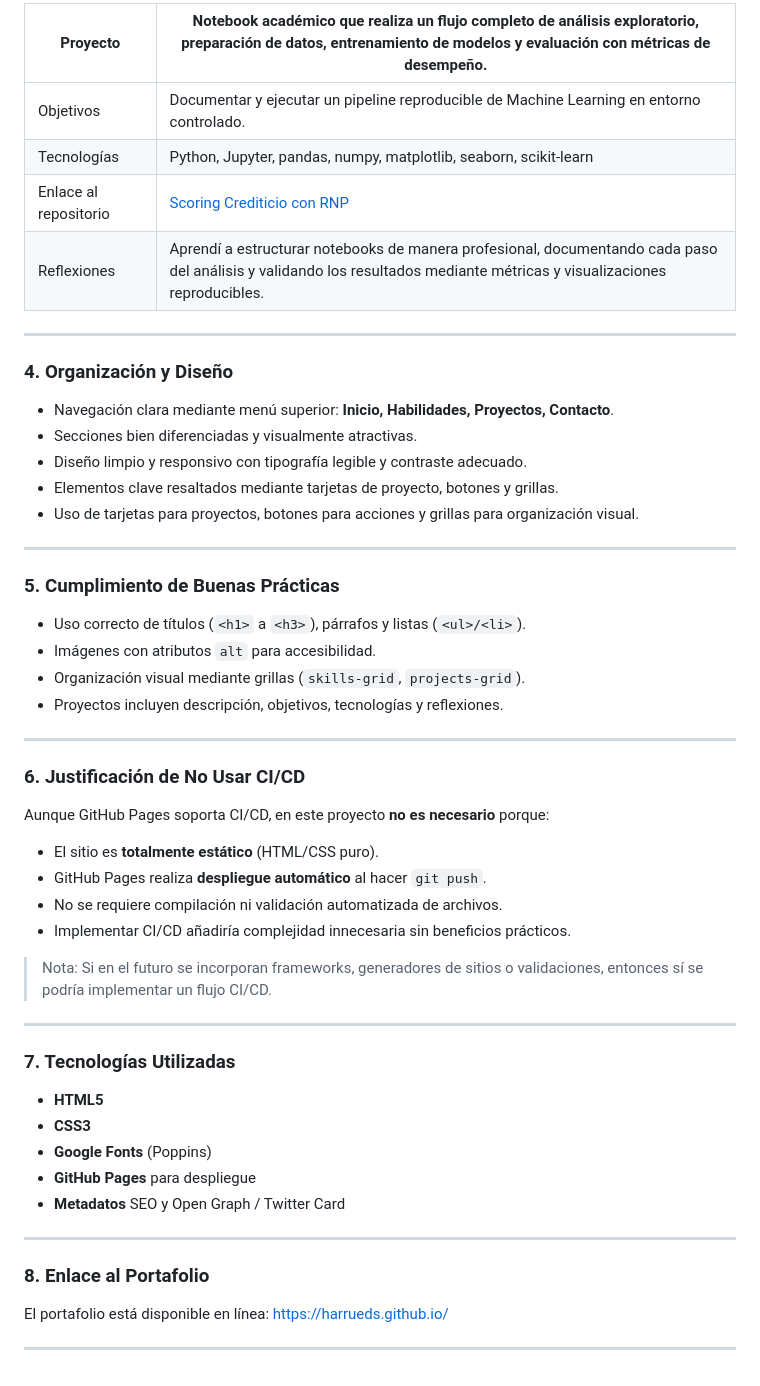
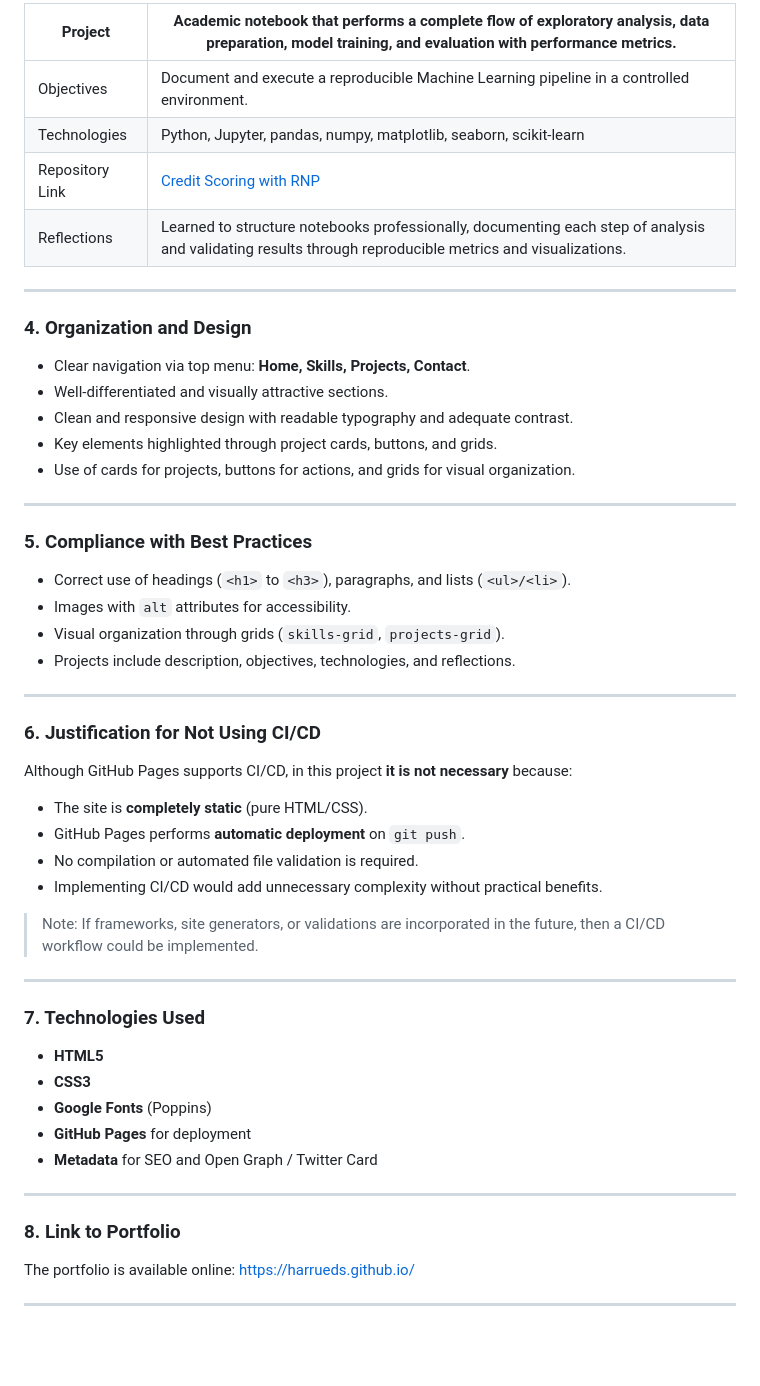
Before and after one commit to harrueds/harrueds.github.io, a Markdown page: README.md, the part around one of its changes. Rendered like a GitHub page; blank space fills up the shorter version.

```diff
--- a/README.md
+++ b/README.md
@@ -58,58 +58,58 @@ Mis intereses profesionales incluyen el **desarrollo de soluciones basadas en da
 
-| Proyecto | Notebook académico que realiza un flujo completo de análisis exploratorio, preparación de datos, entrenamiento de modelos y evaluación con métricas de desempeño.|
-|-----------------|----------------------|
-| Objetivos | Documentar y ejecutar un pipeline reproducible de Machine Learning en entorno controlado.|
-| Tecnologías | Python, Jupyter, pandas, numpy, matplotlib, seaborn, scikit-learn|
-| Enlace al repositorio | [Scoring Crediticio con RNP](https://github.com/harrueds/Scoring_Crediticio_RNP)|
-| Reflexiones | Aprendí a estructurar notebooks de manera profesional, documentando cada paso del análisis y validando los resultados mediante métricas y visualizaciones reproducibles.|
+| Project              | Academic notebook that performs a complete flow of exploratory analysis, data preparation, model training, and evaluation with performance metrics. |
+|----------------------|----------------------|
+| Objectives           | Document and execute a reproducible Machine Learning pipeline in a controlled environment. |
+| Technologies         | Python, Jupyter, pandas, numpy, matplotlib, seaborn, scikit-learn|
+| Repository Link      | [Credit Scoring with RNP](https://github.com/harrueds/Scoring_Crediticio_RNP)|
+| Reflections          | Learned to structure notebooks professionally, documenting each step of analysis and validating results through reproducible metrics and visualizations.|
 
 ---
 
-### 4. Organización y Diseño
+### 4. Organization and Design
 
-- Navegación clara mediante menú superior: **Inicio, Habilidades, Proyectos, Contacto**.
-- Secciones bien diferenciadas y visualmente atractivas.
-- Diseño limpio y responsivo con tipografía legible y contraste adecuado.
-- Elementos clave resaltados mediante tarjetas de proyecto, botones y grillas.
-- Uso de tarjetas para proyectos, botones para acciones y grillas para organización visual.
+- Clear navigation via top menu: **Home, Skills, Projects, Contact**.
+- Well-differentiated and visually attractive sections.
+- Clean and responsive design with readable typography and adequate contrast.
+- Key elements highlighted through project cards, buttons, and grids.
+- Use of cards for projects, buttons for actions, and grids for visual organization.
 
 ---
 
-### 5. Cumplimiento de Buenas Prácticas
+### 5. Compliance with Best Practices
 
-- Uso correcto de títulos (`<h1>` a `<h3>`), párrafos y listas (`<ul>/<li>`).
-- Imágenes con atributos `alt` para accesibilidad.
-- Organización visual mediante grillas (`skills-grid`, `projects-grid`).
-- Proyectos incluyen descripción, objetivos, tecnologías y reflexiones.
+- Correct use of headings (`<h1>` to `<h3>`), paragraphs, and lists (`<ul>/<li>`).
+- Images with `alt` attributes for accessibility.
+- Visual organization through grids (`skills-grid`, `projects-grid`).
+- Projects include description, objectives, technologies, and reflections.
 
 ---
 
-### 6. Justificación de No Usar CI/CD
+### 6. Justification for Not Using CI/CD
 
-Aunque GitHub Pages soporta CI/CD, en este proyecto **no es necesario** porque:
+Although GitHub Pages supports CI/CD, in this project **it is not necessary** because:
 
-- El sitio es **totalmente estático** (HTML/CSS puro).
-- GitHub Pages realiza **despliegue automático** al hacer `git push`.
-- No se requiere compilación ni validación automatizada de archivos.
-- Implementar CI/CD añadiría complejidad innecesaria sin beneficios prácticos.
+- The site is **completely static** (pure HTML/CSS).
+- GitHub Pages performs **automatic deployment** on `git push`.
+- No compilation or automated file validation is required.
+- Implementing CI/CD would add unnecessary complexity without practical benefits.
 
-> Nota: Si en el futuro se incorporan frameworks, generadores de sitios o validaciones, entonces sí se podría implementar un flujo CI/CD.
+> Note: If frameworks, site generators, or validations are incorporated in the future, then a CI/CD workflow could be implemented.
 
 ---
 
-### 7. Tecnologías Utilizadas
+### 7. Technologies Used
 
 - **HTML5**
 - **CSS3**
 - **Google Fonts** (Poppins)
-- **GitHub Pages** para despliegue
-- **Metadatos** SEO y Open Graph / Twitter Card
+- **GitHub Pages** for deployment
+- **Metadata** for SEO and Open Graph / Twitter Card
 
 ---
 
-### 8. Enlace al Portafolio
+### 8. Link to Portfolio
 
-El portafolio está disponible en línea:
+The portfolio is available online:
 [https://harrueds.github.io/](https://harrueds.github.io/)
 
 ---
```
Also changed, not shown: other parts of README.md (+37 -37 lines).
